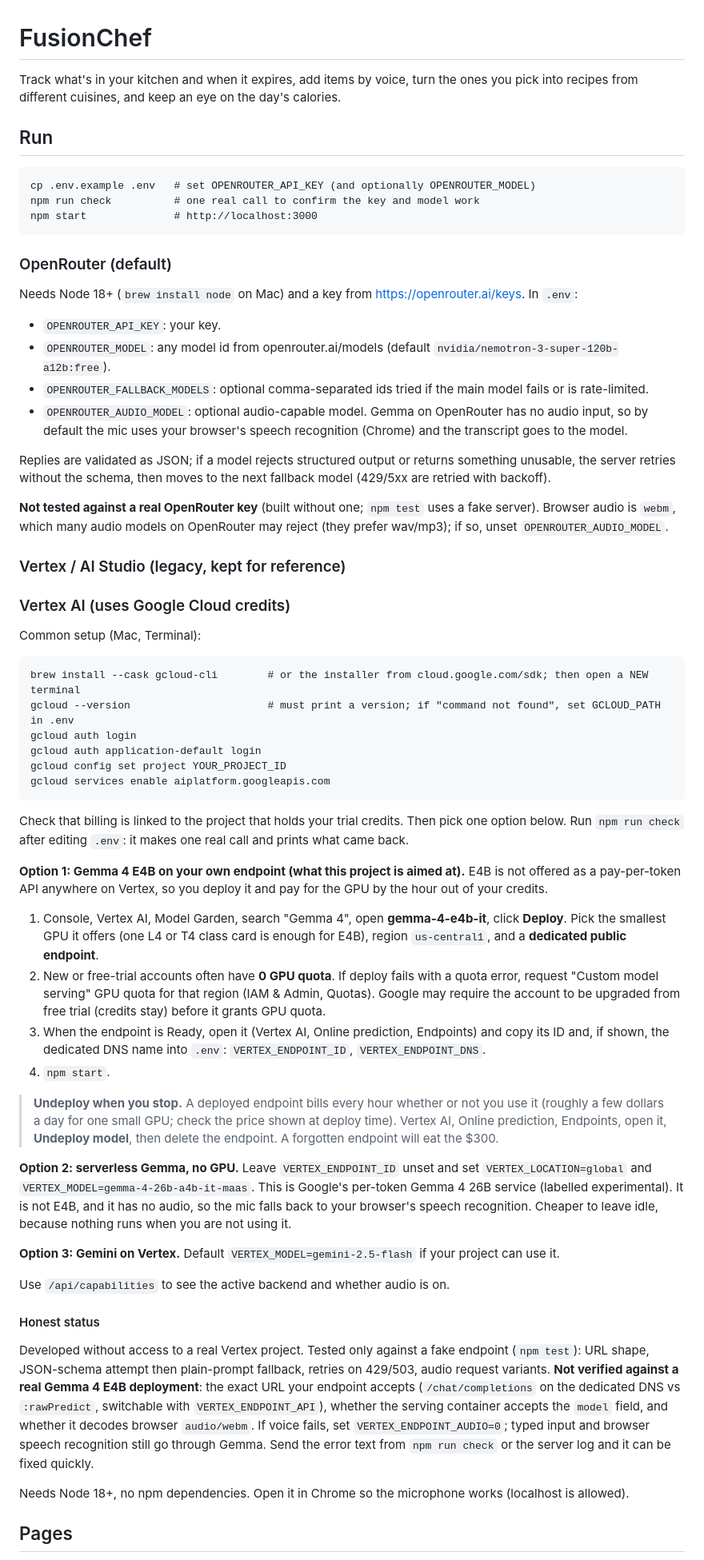
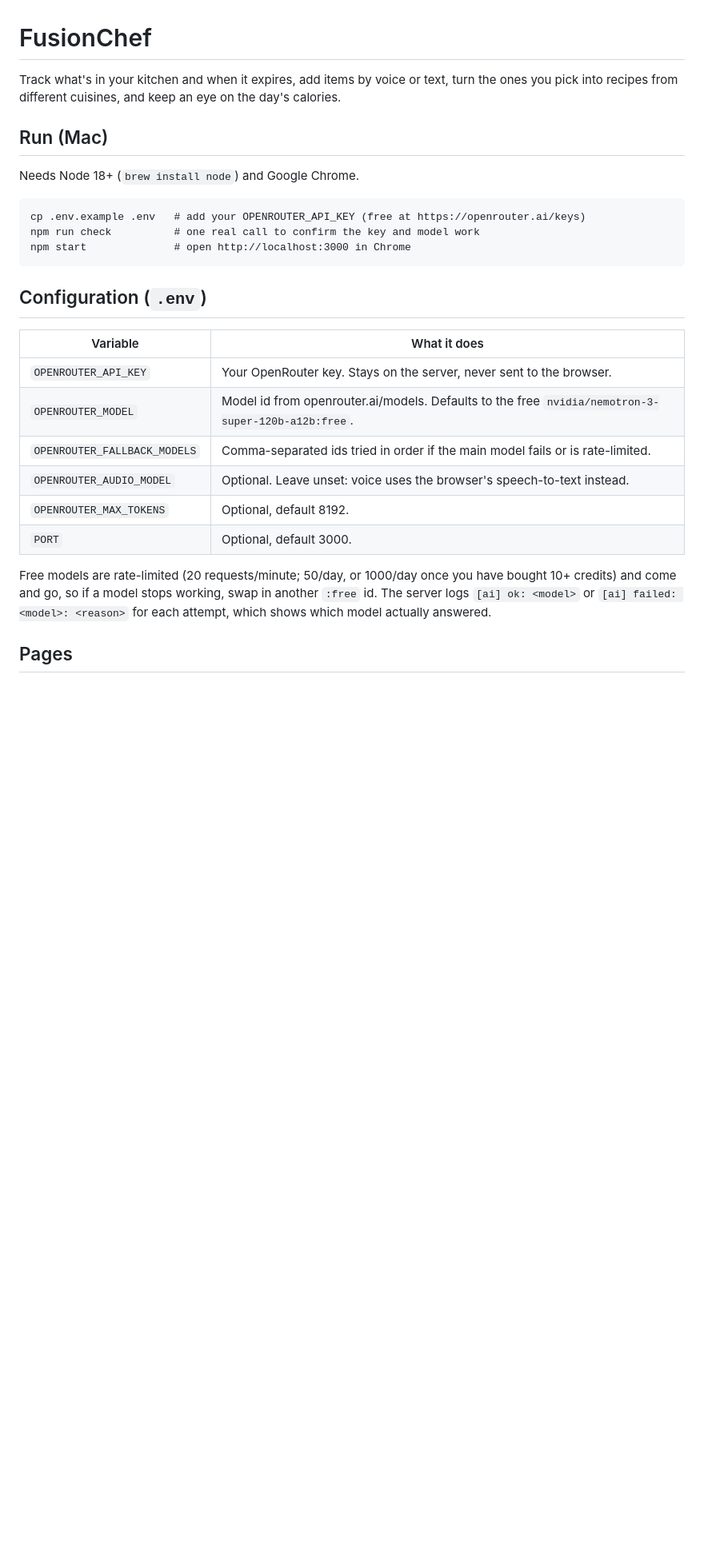
Before and after one commit to Sh4d0wH4nter/FusionChef, a Markdown page: README.md, the part around one of its changes. Shown at 80% size. GitHub-like rendering; blank space fills up the shorter version.

````diff
--- a/README.md
+++ b/README.md
@@ -1,65 +1,29 @@
 # FusionChef
 
-Track what's in your kitchen and when it expires, add items by voice, turn the ones you pick into recipes from different cuisines, and keep an eye on the day's calories.
+Track what's in your kitchen and when it expires, add items by voice or text, turn the ones you pick into recipes from different cuisines, and keep an eye on the day's calories.
 
-## Run
+## Run (Mac)
+
+Needs Node 18+ (`brew install node`) and Google Chrome.
 
 ```
-cp .env.example .env   # set OPENROUTER_API_KEY (and optionally OPENROUTER_MODEL)
+cp .env.example .env   # add your OPENROUTER_API_KEY (free at https://openrouter.ai/keys)
 npm run check          # one real call to confirm the key and model work
-npm start              # http://localhost:3000
+npm start              # open http://localhost:3000 in Chrome
 ```
 
-### OpenRouter (default)
+## Configuration (`.env`)
 
-Needs Node 18+ (`brew install node` on Mac) and a key from https://openrouter.ai/keys. In `.env`:
+| Variable | What it does |
+| --- | --- |
+| `OPENROUTER_API_KEY` | Your OpenRouter key. Stays on the server, never sent to the browser. |
+| `OPENROUTER_MODEL` | Model id from openrouter.ai/models. Defaults to the free `nvidia/nemotron-3-super-120b-a12b:free`. |
+| `OPENROUTER_FALLBACK_MODELS` | Comma-separated ids tried in order if the main model fails or is rate-limited. |
+| `OPENROUTER_AUDIO_MODEL` | Optional. Leave unset: voice uses the browser's speech-to-text instead. |
+| `OPENROUTER_MAX_TOKENS` | Optional, default 8192. |
+| `PORT` | Optional, default 3000. |
 
-- `OPENROUTER_API_KEY`: your key.
-- `OPENROUTER_MODEL`: any model id from openrouter.ai/models (default `nvidia/nemotron-3-super-120b-a12b:free`).
-- `OPENROUTER_FALLBACK_MODELS`: optional comma-separated ids tried if the main model fails or is rate-limited.
-- `OPENROUTER_AUDIO_MODEL`: optional audio-capable model. Gemma on OpenRouter has no audio input, so by default the mic uses your browser's speech recognition (Chrome) and the transcript goes to the model.
-
-Replies are validated as JSON; if a model rejects structured output or returns something unusable, the server retries without the schema, then moves to the next fallback model (429/5xx are retried with backoff).
-
-**Not tested against a real OpenRouter key** (built without one; `npm test` uses a fake server). Browser audio is `webm`, which many audio models on OpenRouter may reject (they prefer wav/mp3); if so, unset `OPENROUTER_AUDIO_MODEL`.
-
-### Vertex / AI Studio (legacy, kept for reference)
-
-### Vertex AI (uses Google Cloud credits)
-
-Common setup (Mac, Terminal):
-
-```
-brew install --cask gcloud-cli        # or the installer from cloud.google.com/sdk; then open a NEW terminal
-gcloud --version                      # must print a version; if "command not found", set GCLOUD_PATH in .env
-gcloud auth login
-gcloud auth application-default login
-gcloud config set project YOUR_PROJECT_ID
-gcloud services enable aiplatform.googleapis.com
-```
-
-Check that billing is linked to the project that holds your trial credits. Then pick one option below. Run `npm run check` after editing `.env`: it makes one real call and prints what came back.
-
-**Option 1: Gemma 4 E4B on your own endpoint (what this project is aimed at).** E4B is not offered as a pay-per-token API anywhere on Vertex, so you deploy it and pay for the GPU by the hour out of your credits.
-
-1. Console, Vertex AI, Model Garden, search "Gemma 4", open **gemma-4-e4b-it**, click **Deploy**. Pick the smallest GPU it offers (one L4 or T4 class card is enough for E4B), region `us-central1`, and a **dedicated public endpoint**.
-2. New or free-trial accounts often have **0 GPU quota**. If deploy fails with a quota error, request "Custom model serving" GPU quota for that region (IAM & Admin, Quotas). Google may require the account to be upgraded from free trial (credits stay) before it grants GPU quota.
-3. When the endpoint is Ready, open it (Vertex AI, Online prediction, Endpoints) and copy its ID and, if shown, the dedicated DNS name into `.env`: `VERTEX_ENDPOINT_ID`, `VERTEX_ENDPOINT_DNS`.
-4. `npm start`.
-
-> **Undeploy when you stop.** A deployed endpoint bills every hour whether or not you use it (roughly a few dollars a day for one small GPU; check the price shown at deploy time). Vertex AI, Online prediction, Endpoints, open it, **Undeploy model**, then delete the endpoint. A forgotten endpoint will eat the $300.
-
-**Option 2: serverless Gemma, no GPU.** Leave `VERTEX_ENDPOINT_ID` unset and set `VERTEX_LOCATION=global` and `VERTEX_MODEL=gemma-4-26b-a4b-it-maas`. This is Google's per-token Gemma 4 26B service (labelled experimental). It is not E4B, and it has no audio, so the mic falls back to your browser's speech recognition. Cheaper to leave idle, because nothing runs when you are not using it.
-
-**Option 3: Gemini on Vertex.** Default `VERTEX_MODEL=gemini-2.5-flash` if your project can use it.
-
-Use `/api/capabilities` to see the active backend and whether audio is on.
-
-#### Honest status
-
-Developed without access to a real Vertex project. Tested only against a fake endpoint (`npm test`): URL shape, JSON-schema attempt then plain-prompt fallback, retries on 429/503, audio request variants. **Not verified against a real Gemma 4 E4B deployment**: the exact URL your endpoint accepts (`/chat/completions` on the dedicated DNS vs `:rawPredict`, switchable with `VERTEX_ENDPOINT_API`), whether the serving container accepts the `model` field, and whether it decodes browser `audio/webm`. If voice fails, set `VERTEX_ENDPOINT_AUDIO=0`; typed input and browser speech recognition still go through Gemma. Send the error text from `npm run check` or the server log and it can be fixed quickly.
-
-Needs Node 18+, no npm dependencies. Open it in Chrome so the microphone works (localhost is allowed).
+Free models are rate-limited (20 requests/minute; 50/day, or 1000/day once you have bought 10+ credits) and come and go, so if a model stops working, swap in another `:free` id. The server logs `[ai] ok: <model>` or `[ai] failed: <model>: <reason>` for each attempt, which shows which model actually answered.
 
 ## Pages
 
````
Also changed, not shown: other parts of README.md (+14 -13 lines), CLAUDE.md (added, +63 -0 lines).
